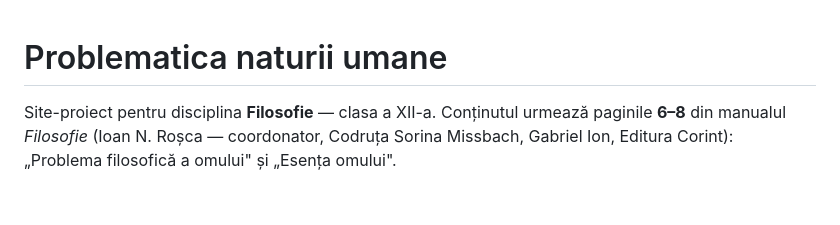
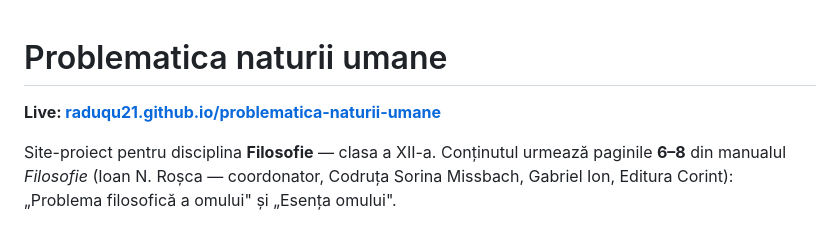
Before and after one commit to raduqu21/problematica-naturii-umane, a Markdown page: README.md, the part around the change. Rendered like a GitHub page; blank space fills up the shorter version.

Commit message:
README: link către site-ul public

```diff
--- a/README.md
+++ b/README.md
@@ -1,4 +1,6 @@
 # Problematica naturii umane
+
+**Live: [raduqu21.github.io/problematica-naturii-umane](https://raduqu21.github.io/problematica-naturii-umane/)**
 
 Site-proiect pentru disciplina **Filosofie** — clasa a XII-a.
 Conținutul urmează paginile **6–8** din manualul *Filosofie* (Ioan N. Roșca — coordonator, Codruța Sorina Missbach, Gabriel Ion, Editura Corint): „Problema filosofică a omului" și „Esența omului".
```
